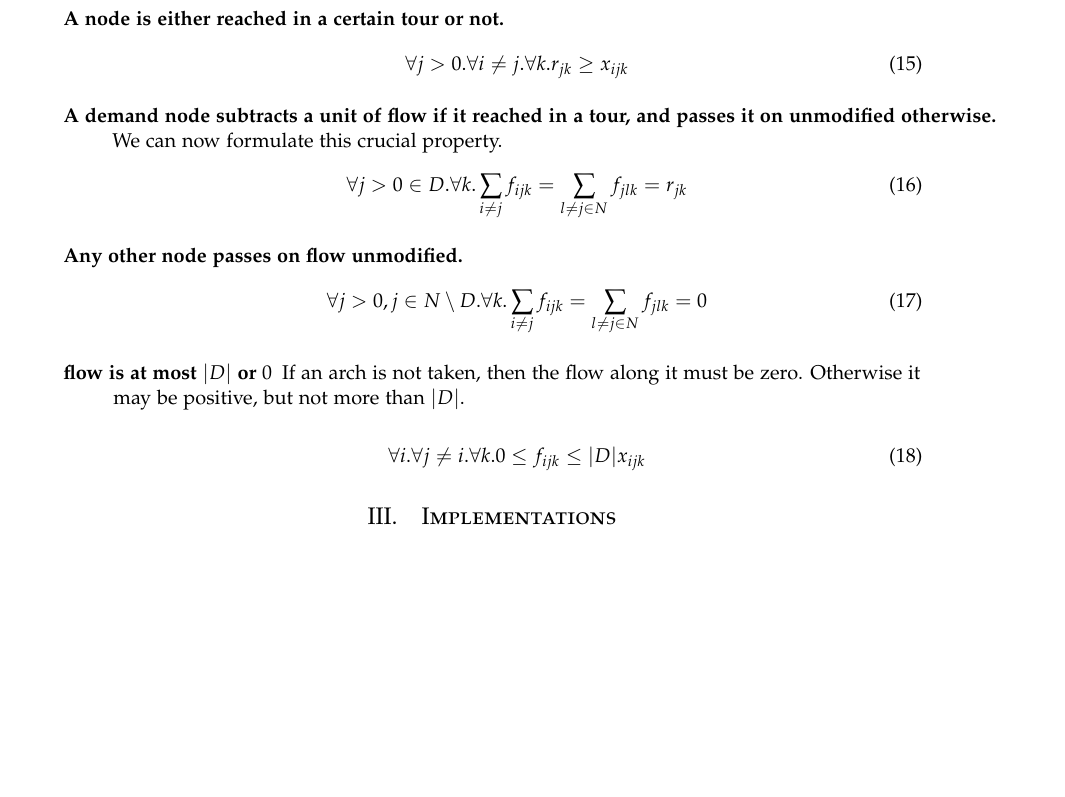
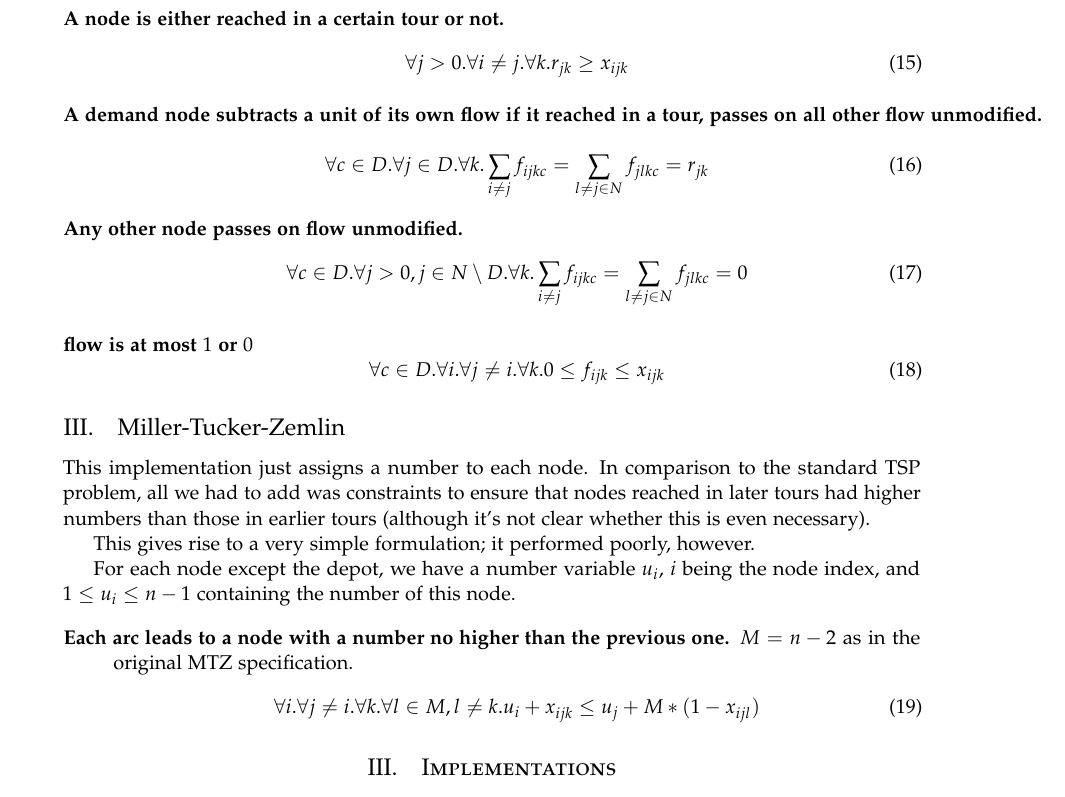
Before and after one commit to firefrorefiddle/ag_ex, a LaTeX paper (document/in/document.tex, which reads document/in/formulation.tex): part of page 5 of 10, cut so that both start at the same text, the shorter picture padded with empty space. Compiled offline with pdfLaTeX.

Commit message:
finish description of formulations

```diff
--- a/document/in/formulation.tex
+++ b/document/in/formulation.tex
@@ -159,25 +159,38 @@ This is very similar to SCF, but we need $|D|$ times more variables, because we
         \forall j>0. \forall i \neq j. \forall k. r_{jk} \geq x_{ijk}
      \end{equation}
 
-  \item[A demand node subtracts a unit of flow if it reached in a tour, and passes it on unmodified
-        otherwise.] We can now formulate this crucial property.
+  \item[A demand node subtracts a unit of its own flow if it reached in a tour, passes on
+        all other flow unmodified.]
   \begin{equation}
-        \forall j>0 \in D. \forall k. \sum_{i \neq j} f_{ijk} = \sum_{l \neq j \in N} f_{jlk} = r_{jk}
+        \forall c \in D. \forall j \in D. \forall k. \sum_{i \neq j} f_{ijkc} = \sum_{l \neq j \in N} f_{jlkc} = r_{jk}
   \end{equation}
 
   \item[Any other node passes on flow unmodified.]
   \begin{equation}
-        \forall j>0, j \in N \setminus D. \forall k. \sum_{i \neq j} f_{ijk} = \sum_{l \neq j \in N} f_{jlk} = 0
+        \forall c \in D. \forall j>0, j \in N \setminus D. \forall k. \sum_{i \neq j} f_{ijkc} = \sum_{l \neq j \in N} f_{jlkc} = 0
   \end{equation}
 
-  \item[flow is at most $|D|$ or $0$]
-
-  If an arch is not taken, then the flow along it must be zero. Otherwise it may be positive, but
-  not more than $|D|$.
+  \item[flow is at most $1$ or $0$]
 
   \begin{equation}
-        \forall i. \forall j \neq i. \forall k. 0 \leq f_{ijk} \leq |D| x_{ijk}
+        \forall c \in D. \forall i. \forall j \neq i. \forall k. 0 \leq f_{ijk} \leq x_{ijk}
   \end{equation}
 
+\end{description}
+
+\subsection{Miller-Tucker-Zemlin}
+
+This implementation just assigns a number to each node. In comparison to the standard TSP problem, all we had to add was constraints to ensure that nodes reached in later tours had higher numbers than those in earlier tours (although it's not clear whether this is even necessary).
+
+This gives rise to a very simple formulation; it performed poorly, however.
+
+For each node except the depot, we have a number variable $u_i$, $i$ being the node index, and $1 \leq u_i \leq n-1$ containing the number of this node.
+
+\begin{description}
+ \item[Each arc leads to a node with a number no higher than the previous one.] $M=n-2$ as in the original MTZ specification.
+ \begin{equation}
+        \forall i. \forall j \neq i. \forall k. \forall l \in M, l \neq k.
+               u_{i} + x_{ijk} \leq u_j + M * (1 - x_{ijl})
+ \end{equation}
 
 \end{description}
```
Also changed, not shown: document/in/formulation.tex (6 more changed lines).
